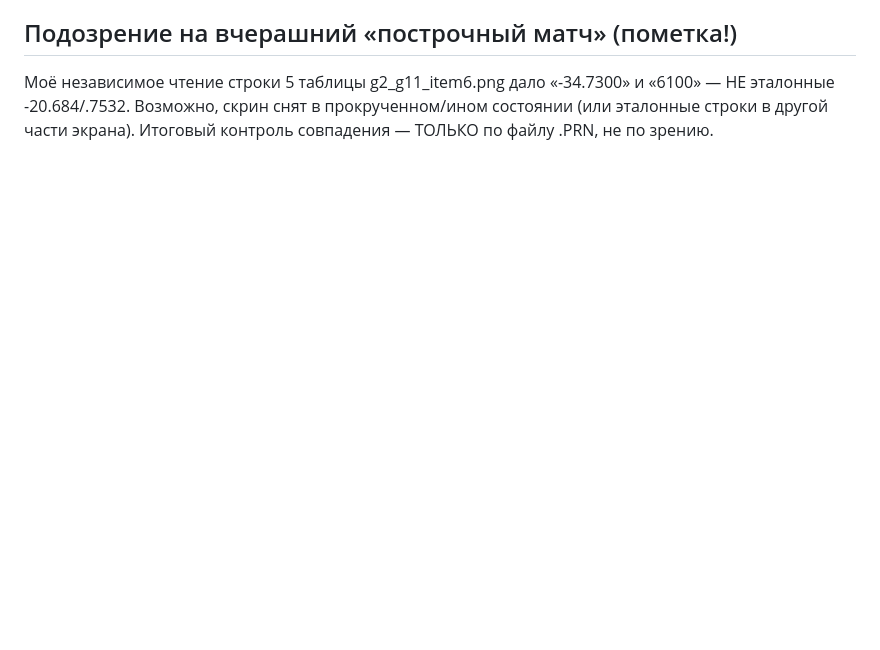
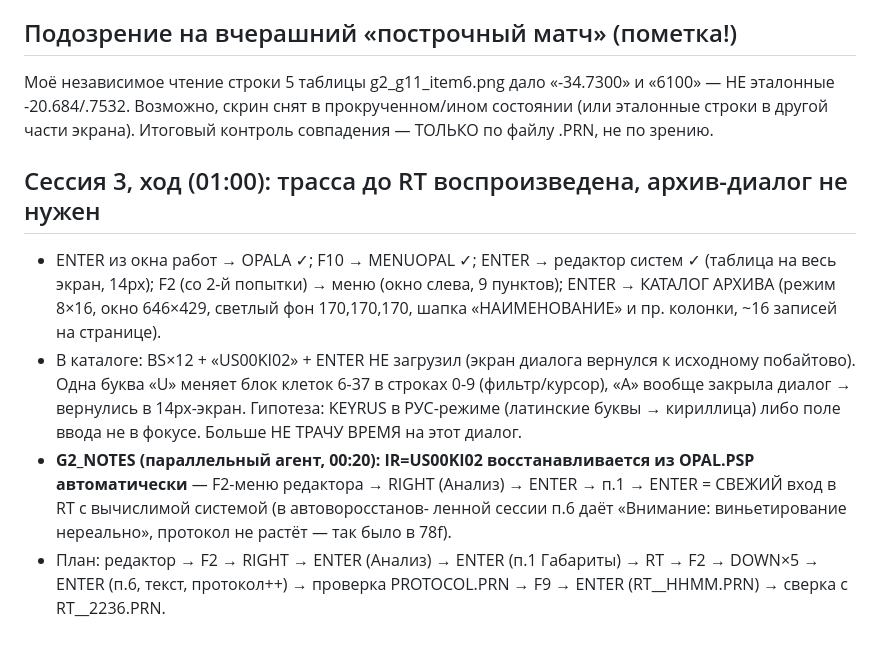
Before and after one commit to justroflanGitHub/opal-okb, a Markdown page: analysis/REVERSE_G2_GOLDEN.md, the part around the change. Rendered like a GitHub page; blank space fills up the shorter version.

Commit message:
docs(reverse): G2 чекпоинт — каталог архива не берётся, путь через автоворосстановление OPAL.PSP

```diff
--- a/analysis/REVERSE_G2_GOLDEN.md
+++ b/analysis/REVERSE_G2_GOLDEN.md
@@ -161,3 +161,24 @@ RT__20_0.PRN (вчерашний) = Параксиальные + «Аберра
 «6100» — НЕ эталонные -20.684/.7532. Возможно, скрин снят в прокрученном/ином
 состоянии (или эталонные строки в другой части экрана). Итоговый контроль
 совпадения — ТОЛЬКО по файлу .PRN, не по зрению.
+
+
+## Сессия 3, ход (01:00): трасса до RT воспроизведена, архив-диалог не нужен
+
+- ENTER из окна работ → OPALA ✓; F10 → MENUOPAL ✓; ENTER → редактор систем ✓
+  (таблица на весь экран, 14px); F2 (со 2-й попытки) → меню (окно слева,
+  9 пунктов); ENTER → КАТАЛОГ АРХИВА (режим 8×16, окно 646×429, светлый фон
+  170,170,170, шапка «НАИМЕНОВАНИЕ» и пр. колонки, ~16 записей на странице).
+- В каталоге: BS×12 + «US00KI02» + ENTER НЕ загрузил (экран диалога вернулся
+  к исходному побайтово). Одна буква «U» меняет блок клеток 6-37 в строках
+  0-9 (фильтр/курсор), «A» вообще закрыла диалог → вернулись в 14px-экран.
+  Гипотеза: KEYRUS в РУС-режиме (латинские буквы → кириллица) либо поле
+  ввода не в фокусе. Больше НЕ ТРАЧУ ВРЕМЯ на этот диалог.
+- **G2_NOTES (параллельный агент, 00:20): IR=US00KI02 восстанавливается из
+  OPAL.PSP автоматически** — F2-меню редактора → RIGHT (Анализ) → ENTER →
+  п.1 → ENTER = СВЕЖИЙ вход в RT с вычислимой системой (в автоворосстанов-
+  ленной сессии п.6 даёт «Внимание: виньетирование нереально», протокол
+  не растёт — так было в 78f).
+- План: редактор → F2 → RIGHT → ENTER (Анализ) → ENTER (п.1 Габариты) → RT →
+  F2 → DOWN×5 → ENTER (п.6, текст, протокол++) → проверка PROTOCOL.PRN →
+  F9 → ENTER (RT__HHMM.PRN) → сверка с RT__2236.PRN.
```
